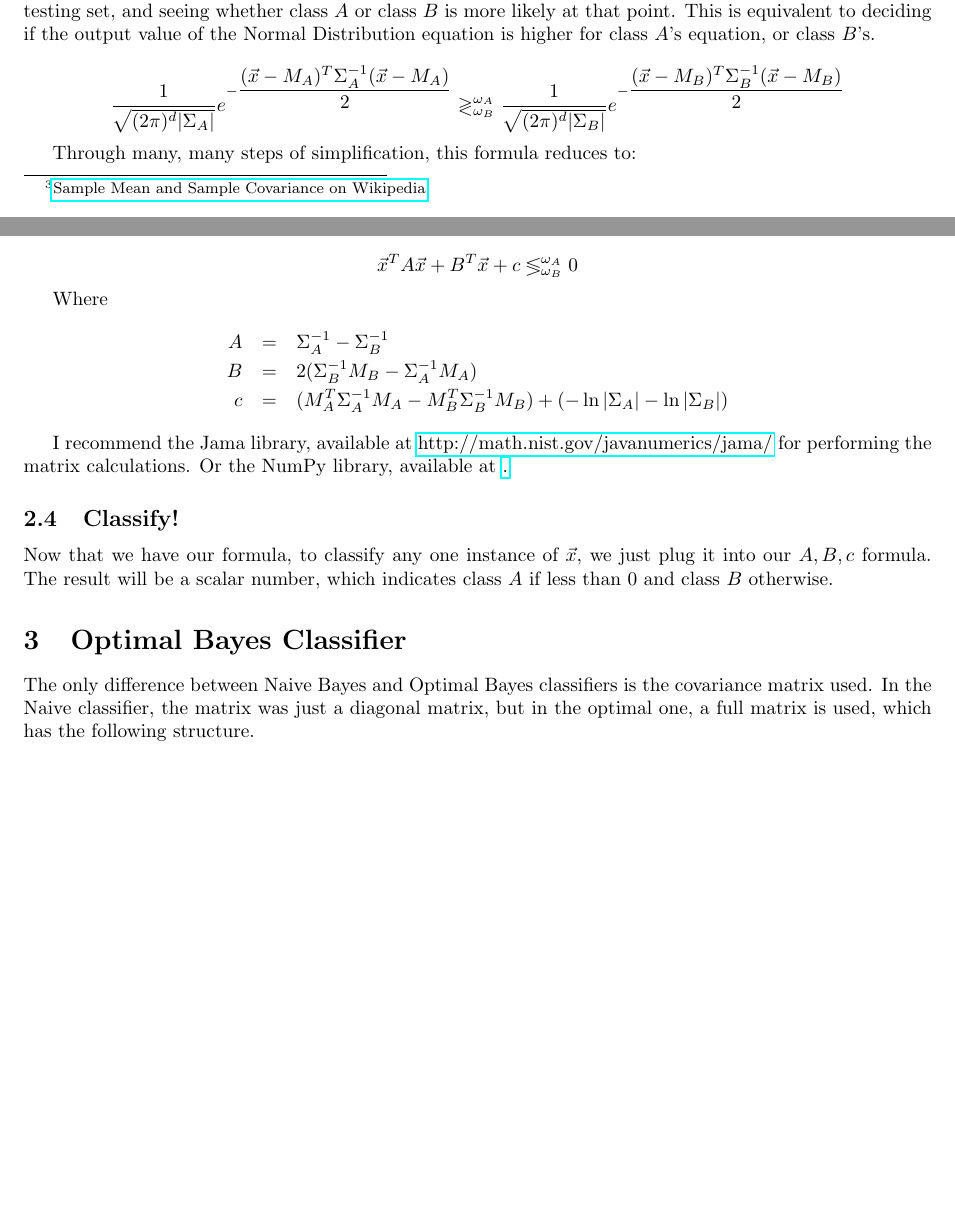
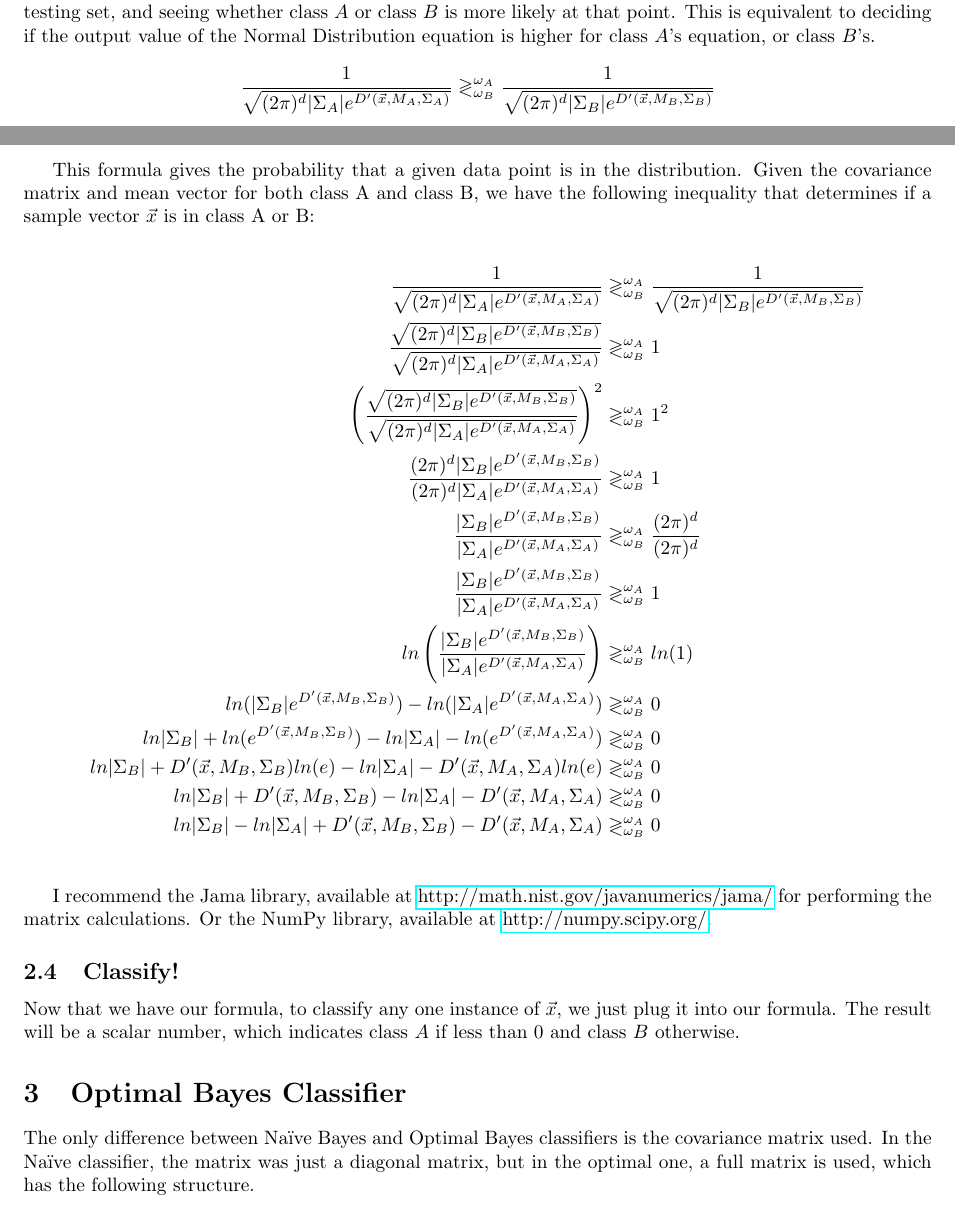
Before and after one commit to spratt/Bayes-Notes, a LaTeX document (bayesclassifiers.tex): two parts of pages 2 and 3 of 3 before the commit and two parts of pages 2 and 3 of 4 after it, joined at a grey line, cut so that both start at the same text, the shorter picture padded with empty space. Compiled offline with pdfLaTeX.

Commit message:
Added derivation

```diff
--- a/bayesclassifiers.tex
+++ b/bayesclassifiers.tex
@@ -13,7 +13,13 @@
 \usepackage{hyperref}
 \usepackage{amsthm} % Theorems
 \usepackage{url} % URLs
+\usepackage{hyperref}
 \usepackage{color}
+
+% -----------------------------------------------------------------------------
+% Configuration
+% -----------------------------------------------------------------------------
+
 
 % -----------------------------------------------------------------------------
 % Custom Stuff
@@ -54,9 +60,14 @@
 % -----------------------------------------------------------------------------
 
 \title{Implementing Bayes Classifiers}
-\author{Gregory Bint \footnote{Edited by Simon Pratt}\\
-	Carleton University}
+\author{Gregory Bint \\
+  Simon Pratt
+  \footnote{Simon can be reached at
+    \href{mailto:spratt@scs.carleton.ca}{spratt@scs.carleton.ca} for questions.} \\
+  {\small Carleton University}}
 \date{\today}
+
+\bibliographystyle{plain}
 
 \begin{document}
 
@@ -139,6 +156,3 @@ we know the class of each sample of our training data.
 
 Calculating the normal distribution of the training data is just a
 matter of calculating $M$ and $\Sigma$.  In our case, we are
-calculating the Sample Mean and the Sample Covariance\footnotemark
-\footnotetext{\href{http://en.wikipedia.org/wiki/Sample_mean_and_sample_covariance}{Sample
-    Mean and Sample Covariance on Wikipedia}} since we are working
@@ -191,36 +206,100 @@ Normal Distribution equation is higher for class $A$'s equation, or
 class $B$'s.
 
 \begin{displaymath}
-  \dfrac{1}{\sqrt{(2\pi)^d |\Sigma_A|}} e^{-\dfrac{(\vec{x}-M_A)^T \Sigma^{-1}_A (\vec{x}-M_A)}{2}}
+  \dfrac{1}{\sqrt{(2\pi)^d |\Sigma_A| e^{D'(\vec{x},M_A,\Sigma_A)}}}
   \gtrless^{\omega_A}_{\omega_B}
-  \dfrac{1}{\sqrt{(2\pi)^d |\Sigma_B|}} e^{-\dfrac{(\vec{x}-M_B)^T \Sigma^{-1}_B (\vec{x}-M_B)}{2}}
+  \dfrac{1}{\sqrt{(2\pi)^d |\Sigma_B| e^{D'(\vec{x},M_B,\Sigma_B)}}}
 \end{displaymath}
 
+This formula gives the probability that a given data point is in the
+distribution.  Given the covariance matrix and mean vector for both
+class A and class B, we have the following inequality that determines
+if a sample vector $\vec{x}$ is in class A or B:
 
-Through many, many steps of simplification, this formula reduces to:
-
-\begin{displaymath}
-\vec{x}^{T}A\vec{x} + B^{T}\vec{x} + c  \lessgtr^{\omega_A}_{\omega_B} 0
-\end{displaymath}
-
-Where
-\begin{eqnarray*}
-  A & = & \Sigma^{-1}_A - \Sigma^{-1}_B \\
-  B & = & 2(\Sigma^{-1}_B M_{B} - \Sigma^{-1}_A M_{A})\\
-  c & = & (M^{T}_{A}\Sigma^{-1}_{A}M_A - M^{T}_{B}\Sigma^{-1}_{B}M_B) + (-\ln{|\Sigma_A|} - \ln{|\Sigma_B|})
-\end{eqnarray*}
+\begin{align*}
+  %
+  \dfrac{1}{\sqrt{(2\pi)^d |\Sigma_A| e^{D'(\vec{x},M_A,\Sigma_A)}}}
+  &\gtrless^{\omega_A}_{\omega_B}
+  \dfrac{1}{\sqrt{(2\pi)^d |\Sigma_B| e^{D'(\vec{x},M_B,\Sigma_B)}}} \\
+  %
+  \frac{\sqrt{(2\pi)^d |\Sigma_B|
+      e^{D'(\vec{x},M_B,\Sigma_B)}}}{\sqrt{(2\pi)^d |\Sigma_A|
+      e^{D'(\vec{x},M_A,\Sigma_A)}}}
+  &\gtrless^{\omega_A}_{\omega_B}
+  1 \\
+  %
+  \left(
+  \frac{\sqrt{(2\pi)^d |\Sigma_B|
+      e^{D'(\vec{x},M_B,\Sigma_B)}}}{\sqrt{(2\pi)^d |\Sigma_A|
+      e^{D'(\vec{x},M_A,\Sigma_A)}}}
+  \right)^2
+  &\gtrless^{\omega_A}_{\omega_B}
+  1^2 \\
+  %
+  \frac{(2\pi)^d |\Sigma_B|
+      e^{D'(\vec{x},M_B,\Sigma_B)}}{(2\pi)^d |\Sigma_A|
+      e^{D'(\vec{x},M_A,\Sigma_A)}}
+  &\gtrless^{\omega_A}_{\omega_B}
+  1 \\
+  %
+  \frac{|\Sigma_B|
+      e^{D'(\vec{x},M_B,\Sigma_B)}}{|\Sigma_A|
+      e^{D'(\vec{x},M_A,\Sigma_A)}}
+  &\gtrless^{\omega_A}_{\omega_B}
+  \frac{(2\pi)^d}{(2\pi)^d} \\
+  %
+  \frac{|\Sigma_B|
+      e^{D'(\vec{x},M_B,\Sigma_B)}}{|\Sigma_A|
+      e^{D'(\vec{x},M_A,\Sigma_A)}}
+  &\gtrless^{\omega_A}_{\omega_B}
+  1 \\
+  %
+  ln \left(
+  \frac{|\Sigma_B|
+      e^{D'(\vec{x},M_B,\Sigma_B)}}{|\Sigma_A|
+      e^{D'(\vec{x},M_A,\Sigma_A)}}
+  \right)
+  &\gtrless^{\omega_A}_{\omega_B}
+  ln(1) \\
+  %
+  ln(|\Sigma_B|e^{D'(\vec{x},M_B,\Sigma_B)}) -
+  ln(|\Sigma_A|e^{D'(\vec{x},M_A,\Sigma_A)})
+  &\gtrless^{\omega_A}_{\omega_B}
+  0 \\
+  %
+  ln|\Sigma_B| + ln(e^{D'(\vec{x},M_B,\Sigma_B)}) -
+  ln|\Sigma_A| - ln(e^{D'(\vec{x},M_A,\Sigma_A)})
+  &\gtrless^{\omega_A}_{\omega_B}
+  0 \\
+  %
+  ln|\Sigma_B| + D'(\vec{x},M_B,\Sigma_B)ln(e) -
+  ln|\Sigma_A| - D'(\vec{x},M_A,\Sigma_A)ln(e)
+  &\gtrless^{\omega_A}_{\omega_B}
+  0 \\
+  %
+  ln|\Sigma_B| + D'(\vec{x},M_B,\Sigma_B) -
+  ln|\Sigma_A| - D'(\vec{x},M_A,\Sigma_A)
+  &\gtrless^{\omega_A}_{\omega_B}
+  0 \\
+  %
+  ln|\Sigma_B| - ln|\Sigma_A| +
+  D'(\vec{x},M_B,\Sigma_B) - D'(\vec{x},M_A,\Sigma_A)
+  &\gtrless^{\omega_A}_{\omega_B}
+  0 \\
+  %
+\end{align*}
 
 I recommend the Jama library, available at
 \href{http://math.nist.gov/javanumerics/jama/}{http://math.nist.gov/javanumerics/jama/}
 for performing the matrix calculations.  Or the NumPy library,
-available at \href{http://numpy.scipy.org/}.
+available at \href{http://numpy.scipy.org/}{http://numpy.scipy.org/}.
 
 \subsection{Classify!}
 
 Now that we have our formula, to classify any one instance of
-$\vec{x}$, we just plug it into our $A, B, c$ formula.  The result
-will be a scalar number, which indicates class $A$ if less than $0$
-and class $B$ otherwise.
+$\vec{x}$, we just plug it into our formula.  The result will be a
+scalar number, which indicates class $A$ if less than $0$ and class
+$B$ otherwise.
 
 
 % -----------------------------------------------------------------------------
@@ -229,8 +308,8 @@ and class $B$ otherwise.
 \section{Optimal Bayes Classifier}
 \label{sec:obayes}
 
-The only difference between Naive Bayes and Optimal Bayes classifiers
-is the covariance matrix used.  In the Naive classifier, the matrix
+The only difference between Na\"ive Bayes and Optimal Bayes classifiers
+is the covariance matrix used.  In the Na\"ive classifier, the matrix
 was just a diagonal matrix, but in the optimal one, a full matrix is
 used, which has the following structure.
 
```
Also changed, not shown: references.bib (added, +56 -0 lines), Makefile, bayesclassifiers.tex (37 more changed lines), 1 other file.
